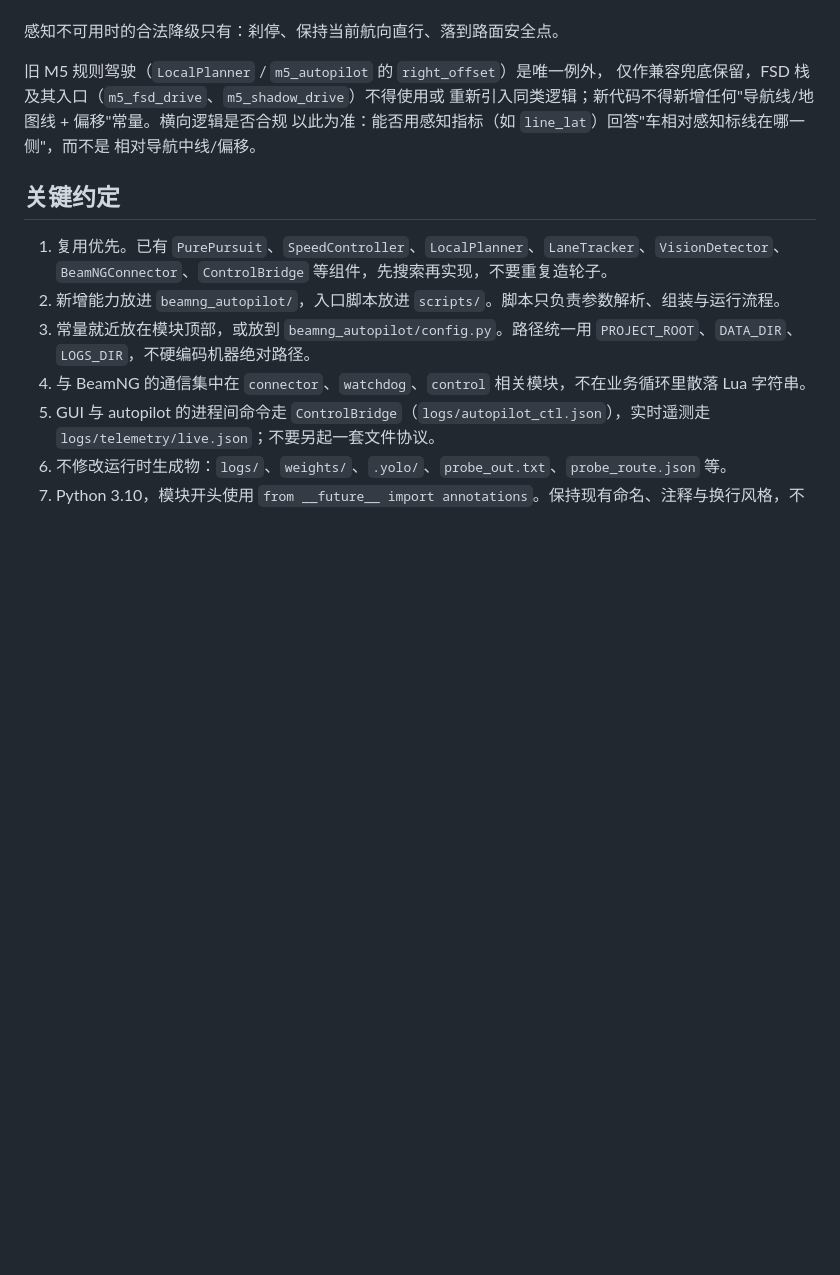
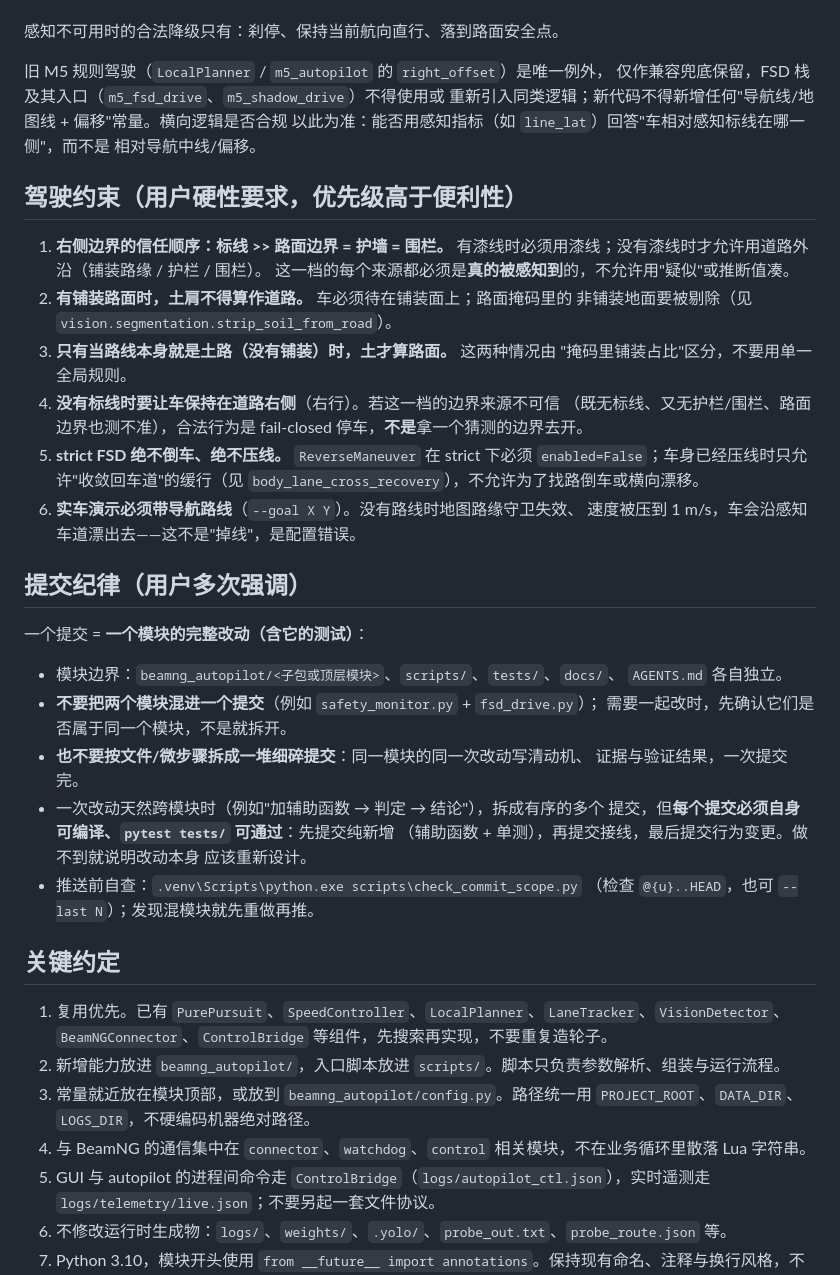
Before and after one commit to Qiongkura/BeamNG-autopilot, a Markdown page: AGENTS.md, the part around the change. Rendered like a GitHub page; blank space fills up the shorter version.

Commit message:
AGENTS.md: write down the driving constraints and the by-module commit rule
The trust order for the right-hand boundary, the paved-surface rules, the
"no reversing and no crossing in strict mode" rule, the requirement that
a live demo carries a nav route, and the commit discipline: one commit is
one module's complete change including its tests, never several modules
mixed together and never a pile of micro-commits.

```diff
--- a/AGENTS.md
+++ b/AGENTS.md
@@ -41,6 +41,42 @@
 以此为准：能否用感知指标（如 `line_lat`）回答"车相对感知标线在哪一侧"，而不是
 相对导航中线/偏移。
 
+## 驾驶约束（用户硬性要求，优先级高于便利性）
+
+1. **右侧边界的信任顺序：标线 >> 路面边界 = 护墙 = 围栏。**
+   有漆线时必须用漆线；没有漆线时才允许用道路外沿（铺装路缘 / 护栏 / 围栏）。
+   这一档的每个来源都必须是**真的被感知到**的，不允许用"疑似"或推断值凑。
+2. **有铺装路面时，土肩不得算作道路。** 车必须待在铺装面上；路面掩码里的
+   非铺装地面要被剔除（见 `vision.segmentation.strip_soil_from_road`）。
+3. **只有当路线本身就是土路（没有铺装）时，土才算路面。** 这两种情况由
+   "掩码里铺装占比"区分，不要用单一全局规则。
+4. **没有标线时要让车保持在道路右侧**（右行）。若这一档的边界来源不可信
+   （既无标线、又无护栏/围栏、路面边界也测不准），合法行为是 fail-closed
+   停车，**不是**拿一个猜测的边界去开。
+5. **strict FSD 绝不倒车、绝不压线。** `ReverseManeuver` 在 strict 下必须
+   `enabled=False`；车身已经压线时只允许"收敛回车道"的缓行（见
+   `body_lane_cross_recovery`），不允许为了找路倒车或横向漂移。
+6. **实车演示必须带导航路线**（`--goal X Y`）。没有路线时地图路缘守卫失效、
+   速度被压到 1 m/s，车会沿感知车道漂出去——这不是"掉线"，是配置错误。
+
+## 提交纪律（用户多次强调）
+
+一个提交 = **一个模块的完整改动（含它的测试）**：
+
+- 模块边界：`beamng_autopilot/<子包或顶层模块>`、`scripts/`、`tests/`、`docs/`、
+  `AGENTS.md` 各自独立。
+- **不要把两个模块混进一个提交**（例如 `safety_monitor.py` + `fsd_drive.py`）；
+  需要一起改时，先确认它们是否属于同一个模块，不是就拆开。
+- **也不要按文件/微步骤拆成一堆细碎提交**：同一模块的同一次改动写清动机、
+  证据与验证结果，一次提交完。
+- 一次改动天然跨模块时（例如"加辅助函数 → 判定 → 结论"），拆成有序的多个
+  提交，但**每个提交必须自身可编译、`pytest tests/` 可通过**：先提交纯新增
+  （辅助函数 + 单测），再提交接线，最后提交行为变更。做不到就说明改动本身
+  应该重新设计。
+- 推送前自查：`.venv\Scripts\python.exe scripts\check_commit_scope.py`
+  （检查 `@{u}..HEAD`，也可 `--last N`）；发现混模块就先重做再推。
+
+
 ## 关键约定
 
 1. 复用优先。已有 `PurePursuit`、`SpeedController`、`LocalPlanner`、`LaneTracker`、`VisionDetector`、`BeamNGConnector`、`ControlBridge` 等组件，先搜索再实现，不要重复造轮子。
```
